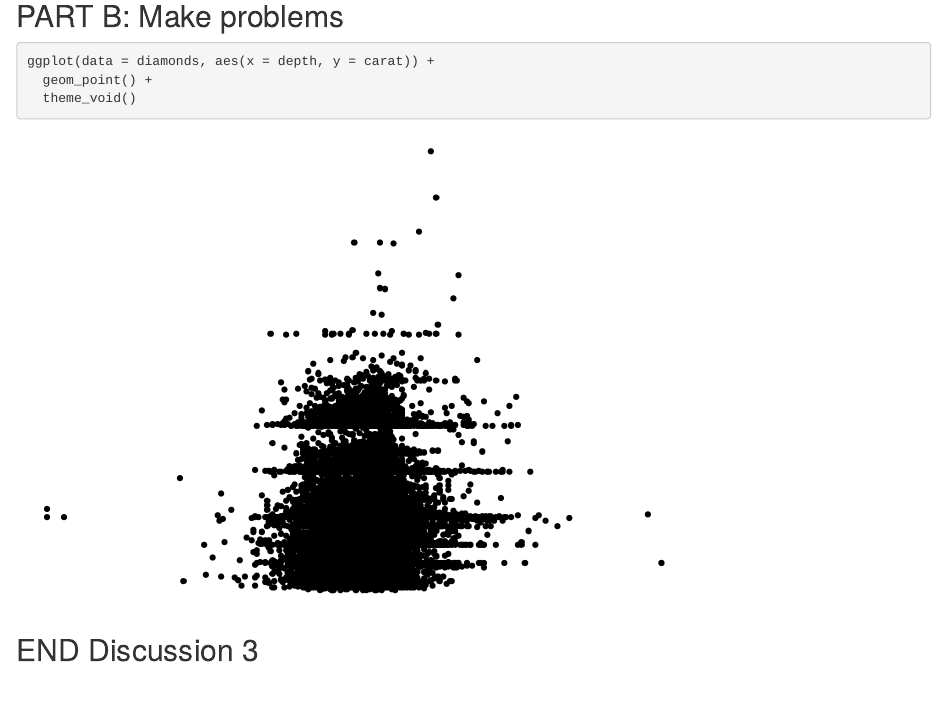
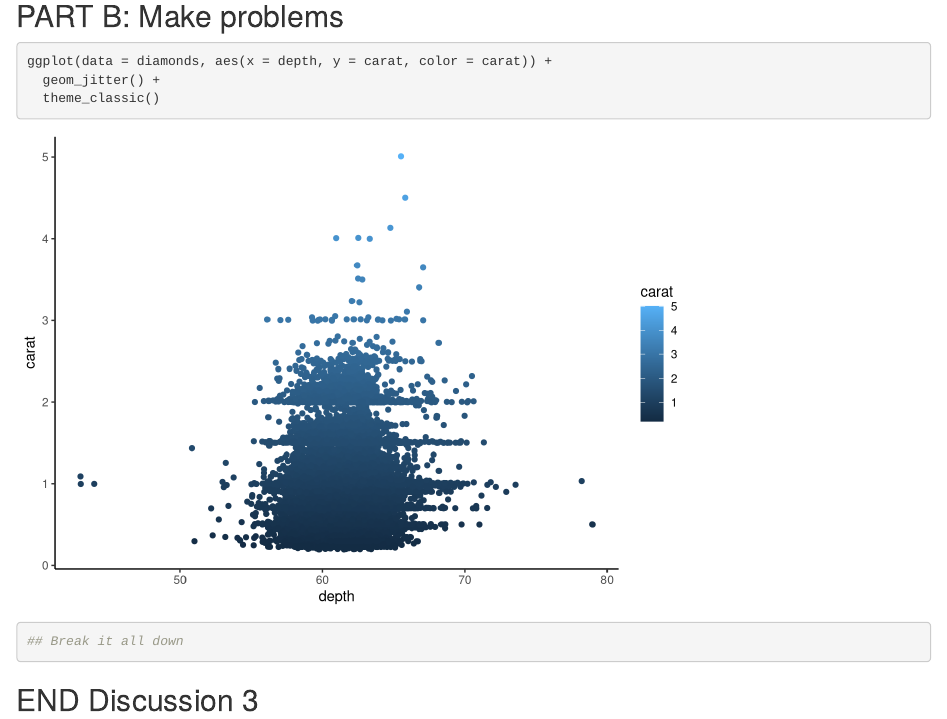
Before and after one commit to dglave/wild-run-3, an R Markdown document (git_wild.Rmd): the page in a window 1100 px wide, from 1560 px down. Rendered offline with R 4.5, knitr and Pandoc, with nearby package versions; code that draws random numbers runs with fixed seeds of ours.

Commit message:
Great new graph

````diff
--- a/git_wild.Rmd
+++ b/git_wild.Rmd
@@ -37,9 +37,11 @@ ggplot(data = diamonds, aes(x = color, y = carat)) +
 ## PART B: Make problems
 
 ```{r break-it-1}
-ggplot(data = diamonds, aes(x = depth, y = carat)) +
-  geom_point() +
-  theme_void()
+ggplot(data = diamonds, aes(x = depth, y = carat, color = carat)) +
+  geom_jitter() +
+  theme_classic()
+
+## Break it all down
 ```
 
 ```{r break-it-2}
````
